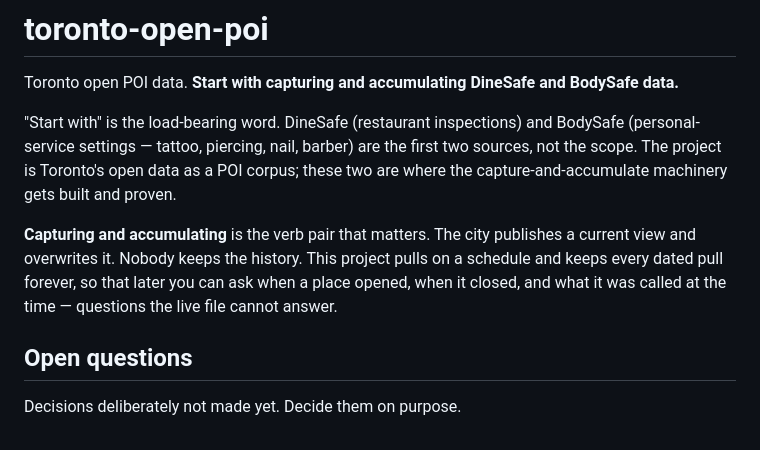
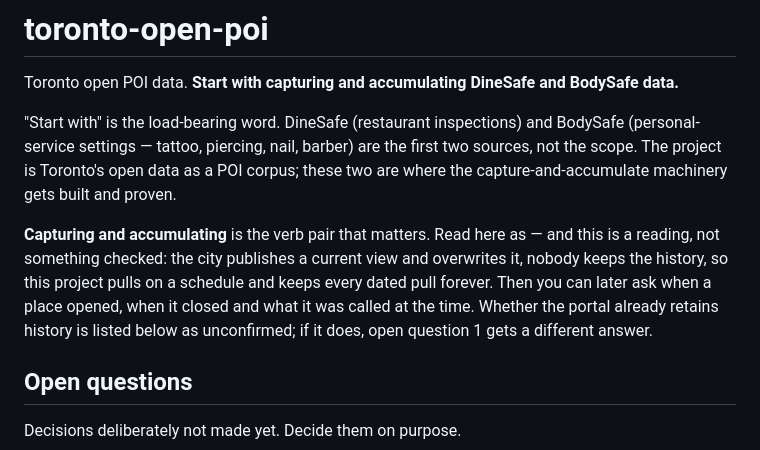
Before and after one commit to skfd/toronto-open-poi, a Markdown page: README.md, the part around the change. Rendered like a GitHub page.

Commit message:
Stop the README asserting what it also says it has not checked
The goal paragraph claimed the city overwrites its current view and keeps
no history, while the leads section lists upstream retention as unconfirmed.
Marked it as a reading and pointed it at open question 1.

Co-Authored-By: Claude Opus 5 <noreply@anthropic.com>

```diff
--- a/README.md
+++ b/README.md
@@ -7,10 +7,12 @@ Toronto open POI data. **Start with capturing and accumulating DineSafe and Body
 not the scope. The project is Toronto's open data as a POI corpus; these two are where
 the capture-and-accumulate machinery gets built and proven.
 
-**Capturing and accumulating** is the verb pair that matters. The city publishes a current
-view and overwrites it. Nobody keeps the history. This project pulls on a schedule and keeps
-every dated pull forever, so that later you can ask when a place opened, when it closed, and
-what it was called at the time — questions the live file cannot answer.
+**Capturing and accumulating** is the verb pair that matters. Read here as — and this is a
+reading, not something checked: the city publishes a current view and overwrites it, nobody
+keeps the history, so this project pulls on a schedule and keeps every dated pull forever.
+Then you can later ask when a place opened, when it closed and what it was called at the
+time. Whether the portal already retains history is listed below as unconfirmed; if it does,
+open question 1 gets a different answer.
 
 ## Open questions
 
```
